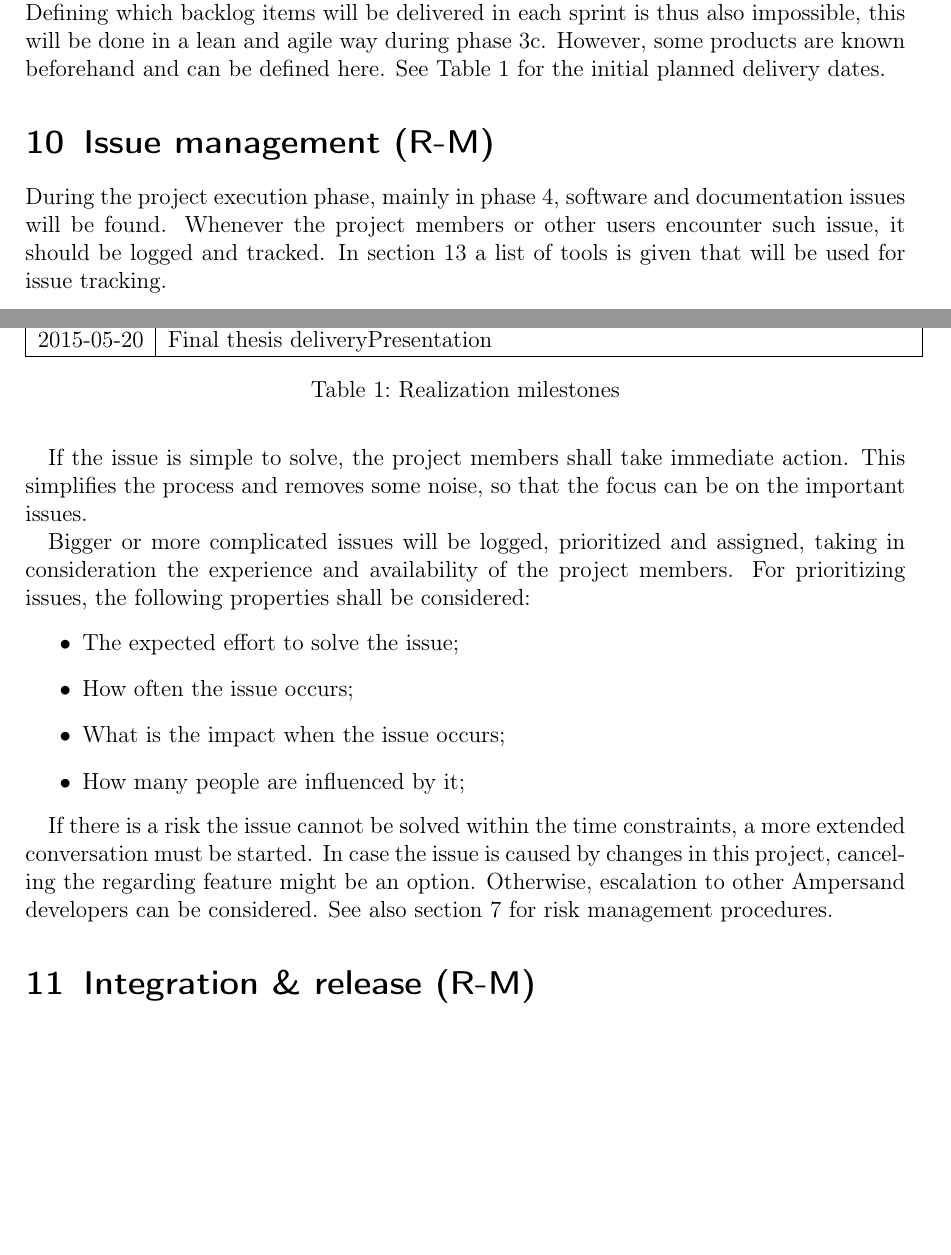
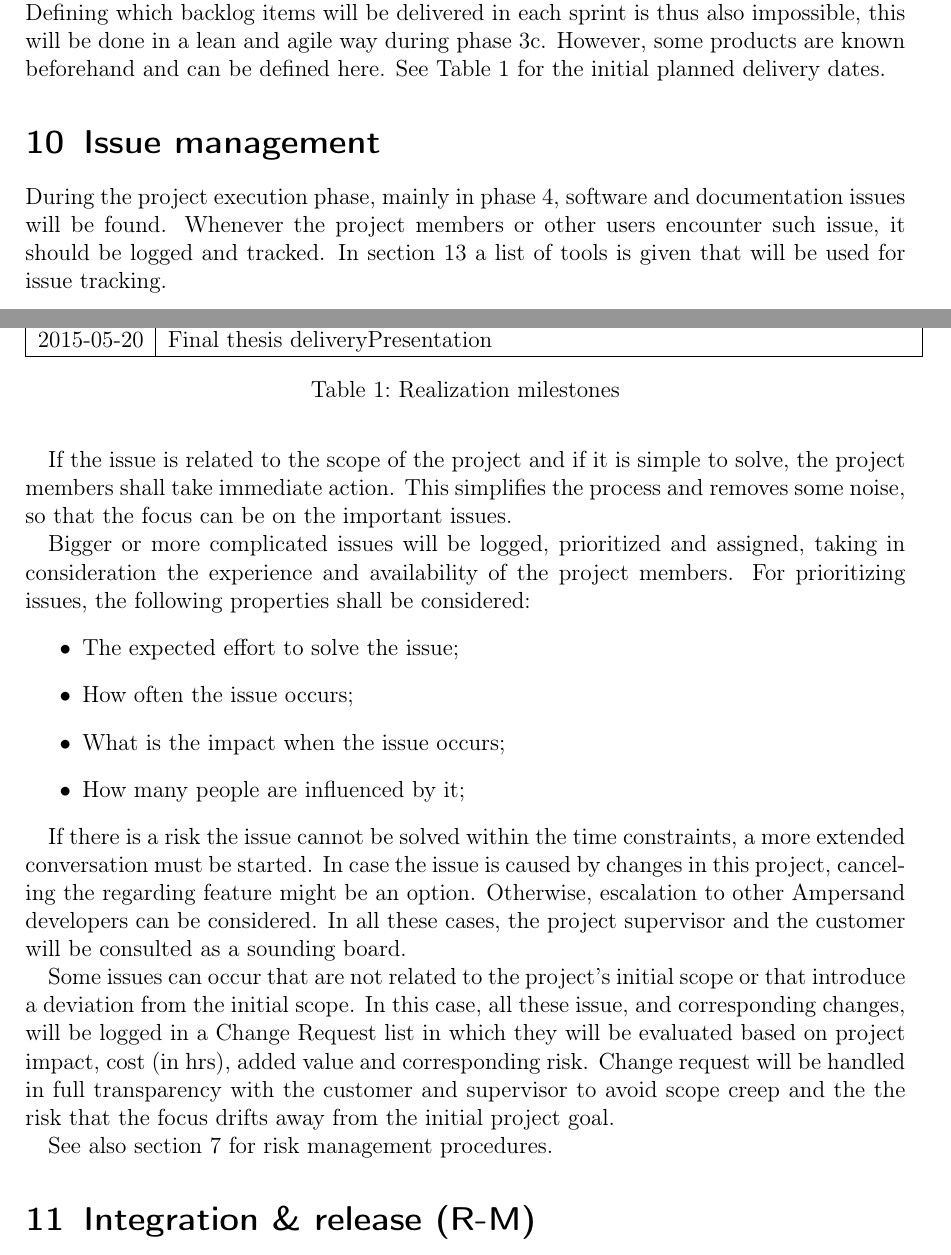
Before and after one commit to DanielSchiavini/ampersand-abi, a LaTeX document (Planning/Planning.tex, which reads Planning/Sections/Issue-management.tex): two parts of pages 26 and 27 of 36, joined at a grey line, cut so that both start at the same text, the shorter picture padded with empty space. Compiled offline with pdfLaTeX.

Commit message:
MBA review of Issue management

```diff
--- a/Planning/Sections/Issue-management.tex
+++ b/Planning/Sections/Issue-management.tex
@@ -1,12 +1,12 @@
 % !TEX root = ../Planning.tex
 
-\section{Issue management (R-M)}
+\section{Issue management}
 \label{sec:issue-management}
 During the project execution phase, mainly in phase 4, software and documentation issues will be found.
 Whenever the project members or other users encounter such issue, it should be logged and tracked.
 In \autoref{sec:tools-methodologies} a list of tools is given that will be used for issue tracking.
 
-If the issue is simple to solve, the project members shall take immediate action.
+If the issue is related to the scope of the project and if it is simple to solve, the project members shall take immediate action.
 This simplifies the process and removes some noise, so that the focus can be on the important issues.
 
 Bigger or more complicated issues will be logged, prioritized and assigned, taking in consideration the experience and availability of the project members.
@@ -21,4 +21,10 @@ For prioritizing issues, the following properties shall be considered:
 If there is a risk the issue cannot be solved within the time constraints, a more extended conversation must be started.
 In case the issue is caused by changes in this project, canceling the regarding feature might be an option.
 Otherwise, escalation to other Ampersand developers can be considered.
+In all these cases, the project supervisor and the customer will be consulted as a sounding board.
+
+Some issues can occur that are not related to the project's initial scope or that introduce a deviation from the initial scope.
+In this case, all these issue, and corresponding changes, will be logged in a Change Request list in which they will be evaluated based on project impact, cost (in hrs), added value and corresponding risk.
+Change request will be handled in full transparency with the customer and supervisor to avoid scope creep and the the risk that the focus drifts away from the initial project goal.
+
 See also \autoref{sec:risk-management} for risk management procedures.
```
